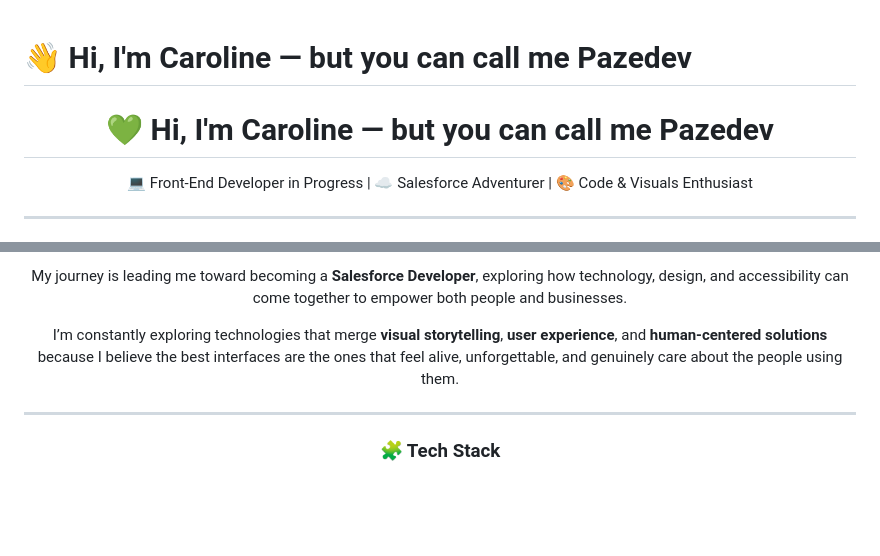
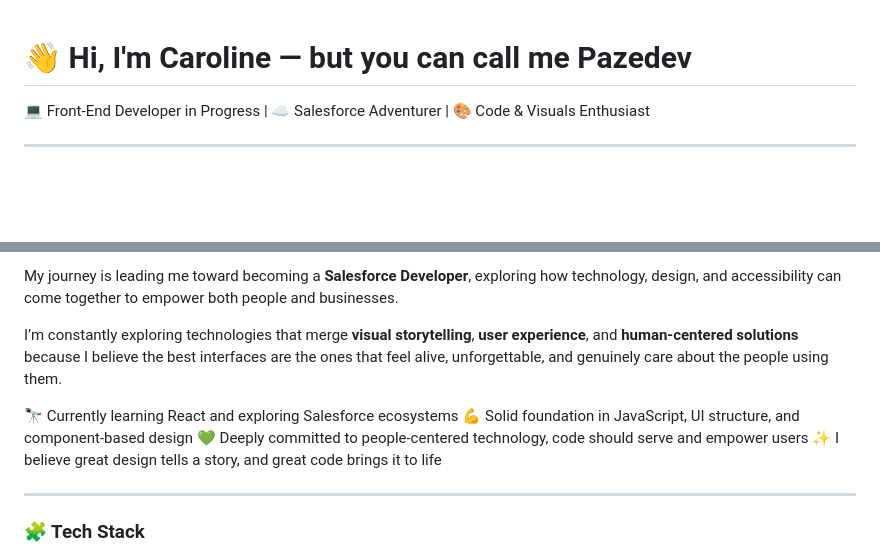
Before and after one commit to pazedev/pazedev, a Markdown page: README.md, 2 parts joined by grey strips. GitHub-like rendering; blank space fills up the shorter version.

Commit message:
Refactor README layout and enhance content
Updated README to improve formatting and add new content.

```diff
--- a/README.md
+++ b/README.md
@@ -1,8 +1,4 @@
 # 👋 Hi, I'm Caroline — but you can call me **Pazedev**
-
-<div align="center">
-
-# 💚 Hi, I'm Caroline — but you can call me Pazedev
 💻 Front-End Developer in Progress  | ☁️ Salesforce Adventurer | 🎨 Code & Visuals Enthusiast
 
 ---
@@ -16,6 +12,11 @@ My journey is leading me toward becoming a **Salesforce Developer**, exploring h
 
 I’m constantly exploring technologies that merge **visual storytelling**, **user experience**, and **human-centered solutions** because I believe the best interfaces are the ones that feel alive, unforgettable, and genuinely care about the people using them.
 
+🔭 Currently learning React and exploring Salesforce ecosystems
+💪 Solid foundation in JavaScript, UI structure, and component-based design
+💚 Deeply committed to people-centered technology, code should serve and empower users
+✨ I believe great design tells a story, and great code brings it to life
+
 ---
 
 ### 🧩 Tech Stack
```
Also changed, not shown: other parts of README.md (+26 -30 lines).
